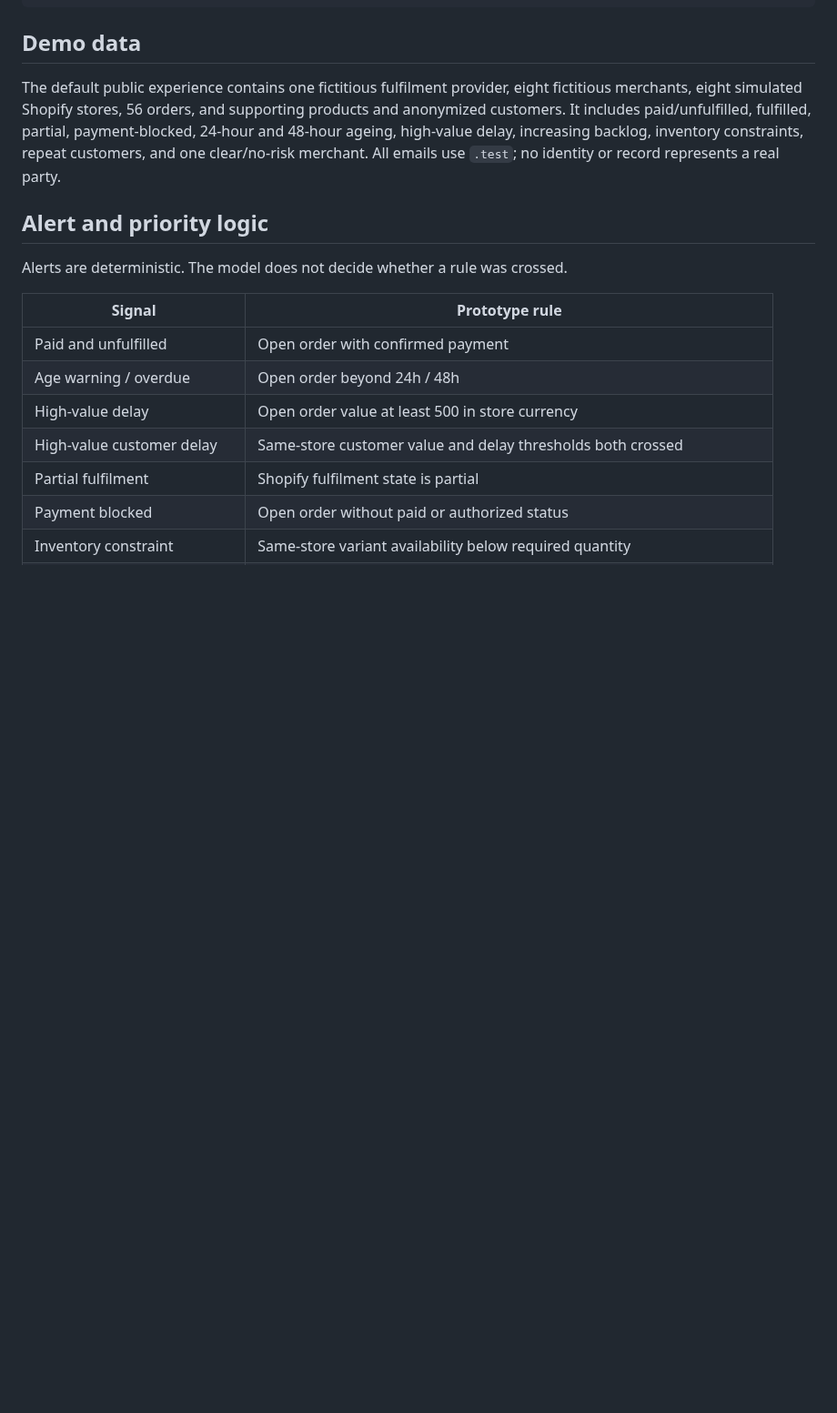
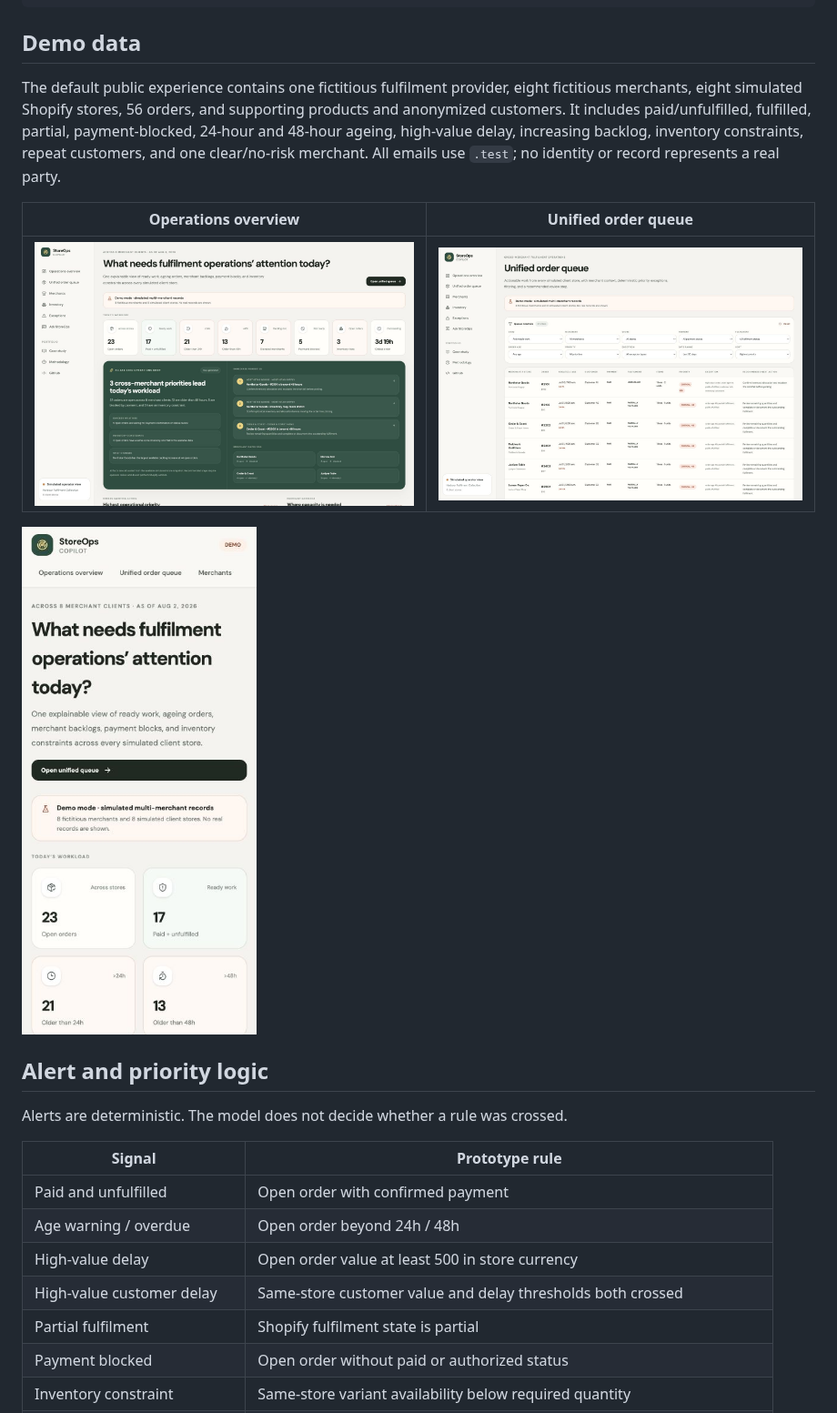
Before and after one commit to umeanougo/storeops-copilot, a Markdown page: README.md, the part around the change. Shown at 91% size. GitHub-like rendering; pictures changed too: docs/screenshots/mobile-overview-multi-merchant.png (added), docs/screenshots/overview-multi-merchant.png (added), docs/screenshots/unified-order-queue.png (added); blank space fills up the shorter version.

Commit message:
Add validated multi-merchant portfolio captures

```diff
--- a/README.md
+++ b/README.md
@@ -40,6 +40,12 @@ Fulfilment provider
 ## Demo data
 
 The default public experience contains one fictitious fulfilment provider, eight fictitious merchants, eight simulated Shopify stores, 56 orders, and supporting products and anonymized customers. It includes paid/unfulfilled, fulfilled, partial, payment-blocked, 24-hour and 48-hour ageing, high-value delay, increasing backlog, inventory constraints, repeat customers, and one clear/no-risk merchant. All emails use `.test`; no identity or record represents a real party.
+
+| Operations overview | Unified order queue |
+|---|---|
+| ![Multi-merchant fulfilment overview](./docs/screenshots/overview-multi-merchant.png) | ![Unified multi-merchant order queue](./docs/screenshots/unified-order-queue.png) |
+
+![Responsive operations overview](./docs/screenshots/mobile-overview-multi-merchant.png)
 
 ## Alert and priority logic
 
```
Also changed, not shown: docs/implementation-checklist.md (+12 -12 lines), docs/screenshots.md (+7 -1 lines).
